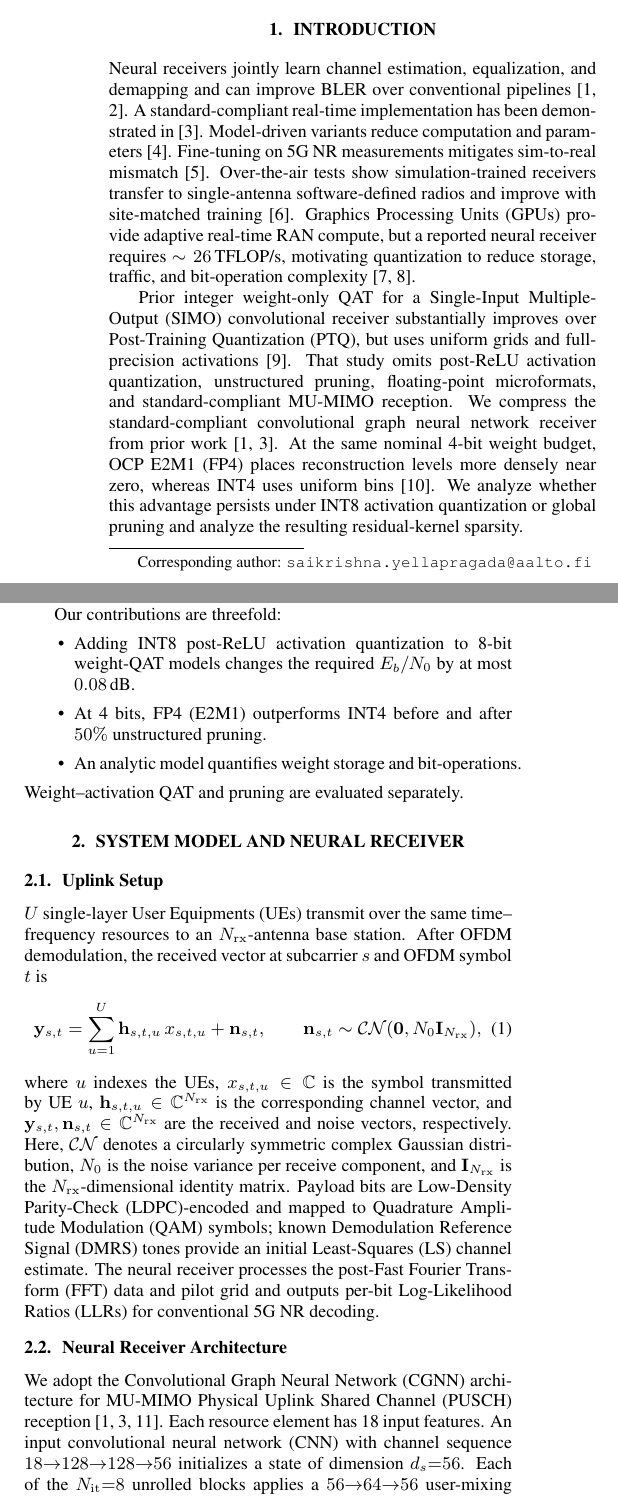
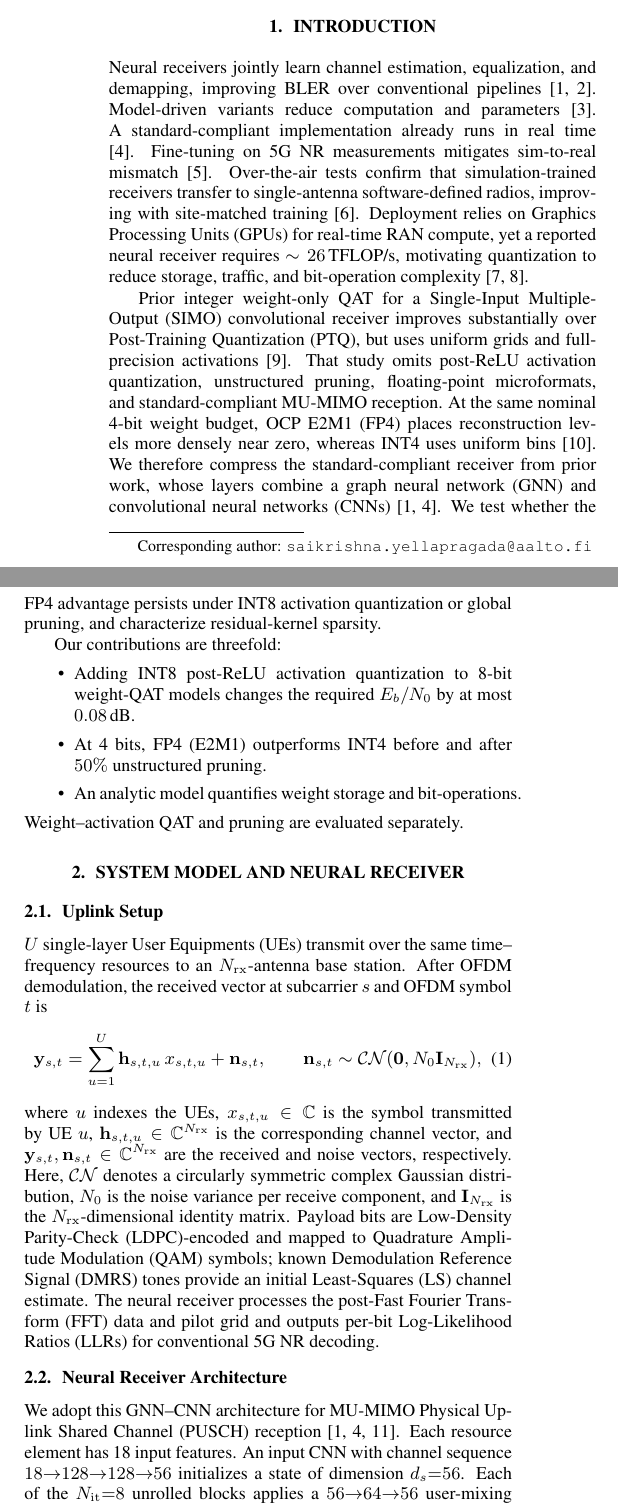
Before and after one commit to saiksaketh/fp_mu_nrx_paper, a LaTeX paper (main.tex, which reads sections/01_Introduction.tex, sections/02_QAT_pruning_intro.tex): two parts of the columns of page 1 of 5, joined at a grey line, cut so that both start at the same text. Compiled offline with pdfLaTeX.

Commit message:
improve intro flow, remove cgnn for correctness

```diff
--- a/main.tex
+++ b/main.tex
@@ -38,7 +38,7 @@
   \thanks{Corresponding author: \texttt{saikrishna.yellapragada@aalto.fi}}
 }
 \address{
-  $^{\star}$Department of Information and Communications Engineering, Aalto University, Espoo, Finland \\
+  $^{\star}$Department of Information and Communications Engineering, Aalto University, Finland \\
   $^{\dagger}$Nokia, Amadora, Portugal \\ $^{\diamond}$Nanyang Technological University, Singapore
 }
 
--- a/sections/01_Introduction.tex
+++ b/sections/01_Introduction.tex
@@ -1,31 +1,32 @@
 \section{Introduction}
 \label{sec:intro}
 Neural receivers jointly learn channel estimation, equalization, and
-demapping and can improve \gls{BLER} over conventional pipelines
-\cite{scamnrx,deeprx_mimo_icc}. A standard-compliant real-time
-implementation has been demonstrated in \cite{wiesmayr2024design}.
-Model-driven variants reduce computation and parameters
-\cite{mahdi_mdx}. Fine-tuning on 5G~NR measurements mitigates
-sim-to-real mismatch \cite{nuri_reinhard_spawc}. Over-the-air tests
-show simulation-trained receivers transfer to single-antenna
-software-defined radios and improve with site-matched training
-\cite{riku_ota}. \glspl{GPU} provide adaptive real-time RAN compute,
-but a reported neural receiver requires
+demapping, improving \gls{BLER} over conventional pipelines
+\cite{scamnrx,deeprx_mimo_icc}. Model-driven variants reduce
+computation and parameters \cite{mahdi_mdx}. A standard-compliant
+implementation already runs in real time \cite{wiesmayr2024design}.
+Fine-tuning on 5G~NR measurements mitigates sim-to-real mismatch
+\cite{nuri_reinhard_spawc}. Over-the-air tests confirm that
+simulation-trained receivers transfer to single-antenna
+software-defined radios, improving with site-matched training
+\cite{riku_ota}. Deployment relies on \glspl{GPU} for real-time RAN
+compute, yet a reported neural receiver requires
 $\sim26$\,TFLOP/s, motivating quantization to reduce storage, traffic,
 and bit-operation complexity \cite{ran_accelerated_compute_reinhard, park_simd}.
 
 Prior integer weight-only \gls{QAT} for a \gls{SIMO} convolutional
-receiver substantially improves over \gls{PTQ}, but uses uniform grids
+receiver improves substantially over \gls{PTQ}, but uses uniform grids
 and full-precision activations \cite{saketh_qat}. That study omits
 post-\gls{ReLU} activation quantization, unstructured pruning, floating-point microformats, and standard-compliant
-\gls{MU}-\gls{MIMO} reception. We compress the standard-compliant
-convolutional graph neural network receiver from prior work
-\cite{scamnrx,wiesmayr2024design}. At the same nominal 4-bit weight
+\gls{MU}-\gls{MIMO} reception. At the same nominal 4-bit weight
 budget, OCP E2M1
 (FP4) places reconstruction levels more densely near zero, whereas
-INT4 uses uniform bins \cite{ocp2023mx}. We analyze whether this advantage
-persists under INT8 activation quantization or global pruning and
-analyze the resulting residual-kernel sparsity.
+INT4 uses uniform bins \cite{ocp2023mx}. We therefore compress the
+standard-compliant receiver from prior work, whose layers combine a
+graph neural network (GNN) and convolutional neural networks (CNNs)
+\cite{scamnrx,wiesmayr2024design}. We test whether the FP4
+advantage persists under INT8 activation quantization or global
+pruning, and characterize residual-kernel sparsity.
 
 Our contributions are threefold:
 \begin{itemize}
--- a/sections/02_QAT_pruning_intro.tex
+++ b/sections/02_QAT_pruning_intro.tex
@@ -34,9 +34,9 @@ conventional 5G~NR decoding.
 
 \subsection{Neural Receiver Architecture}
 \label{sec:architecture}
-We adopt the \gls{CGNN} architecture for MU-\gls{MIMO}
+We adopt this GNN--CNN architecture for MU-\gls{MIMO}
 \gls{PUSCH} reception \cite{scamnrx,wiesmayr2024design,neural_rx}. Each resource element has 18
-input features. An input convolutional neural network (CNN) with
+input features. An input CNN with
 channel sequence $18{\to}128{\to}128{\to}56$ initializes a state of
 dimension $d_s{=}56$. Each of the $N_{\mathrm{it}}{=}8$ unrolled
 blocks applies a $56{\to}64{\to}56$ user-mixing \gls{MLP} and a
```
Also changed, not shown: sections/04_Experimental_Results.tex (+1 -1 lines).
